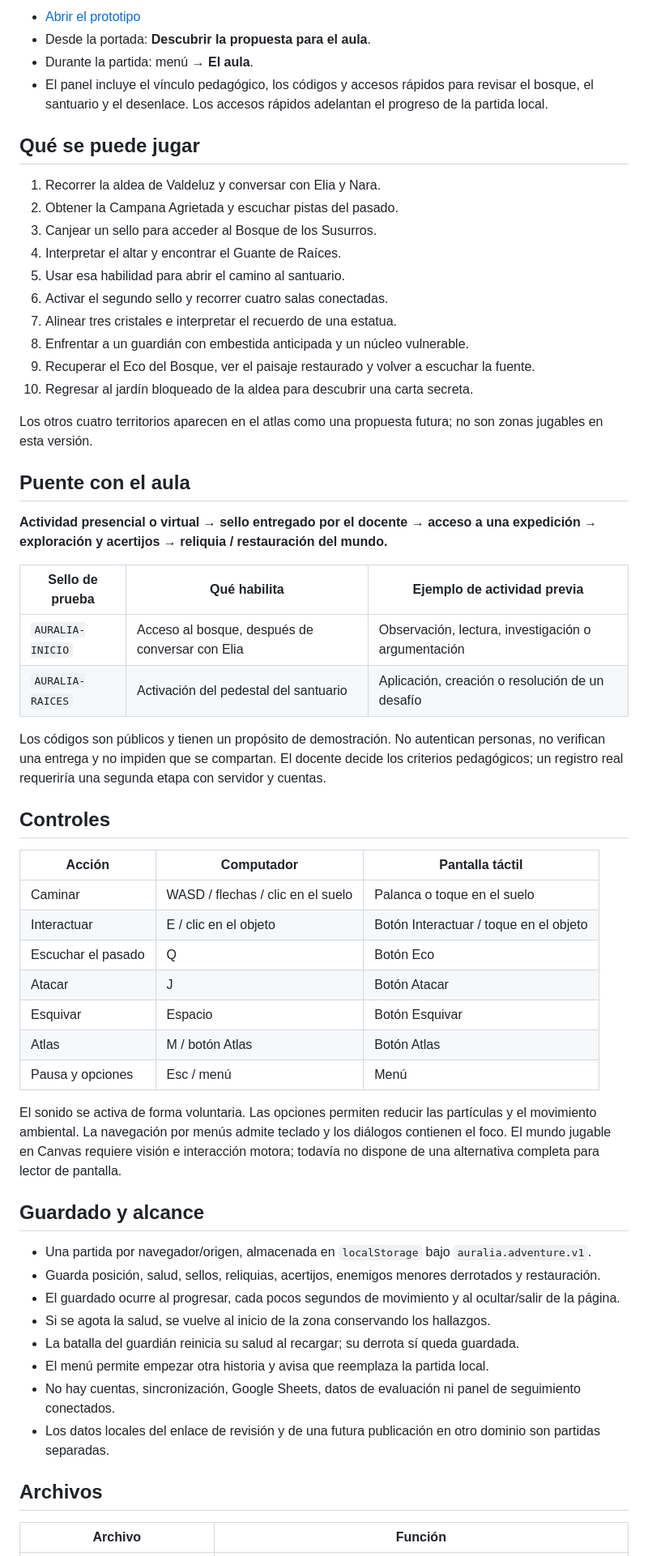
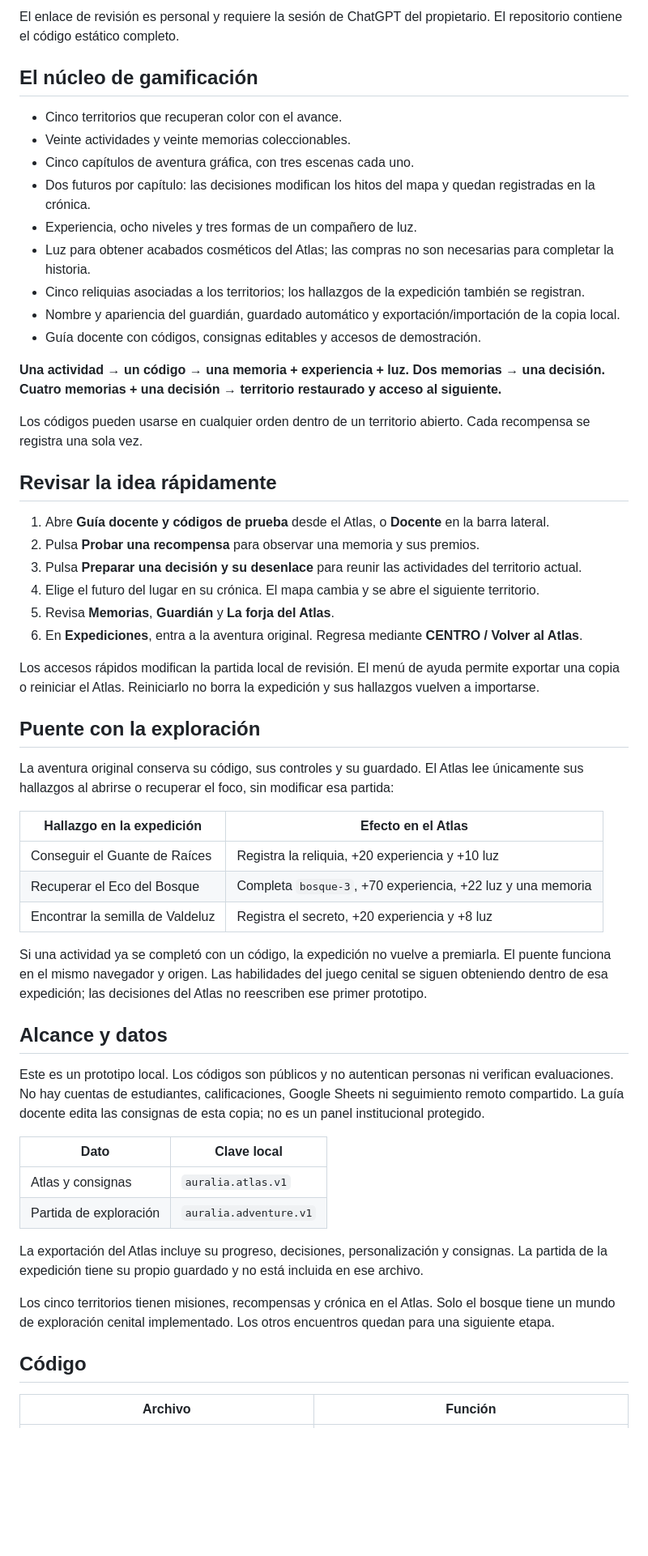
Before and after one commit to nespinozagonzalez-hub/Ecos-de-auralia, a Markdown page: README.md, the part around one of its changes. Shown at 81% size. Rendered like a GitHub page; blank space fills up the shorter version.

Commit message:
feat: crear Atlas de Ecos como núcleo narrativo y conectar expediciones independientes

```diff
--- a/README.md
+++ b/README.md
@@ -12,61 +16,59 @@ Creado para Nicolás Espinoza / GamiAula. La dirección visual combina bosques i
 
-- [Abrir el prototipo](https://ecos-de-auralia.nico-ergo.chatgpt.site)
-- Desde la portada: **Descubrir la propuesta para el aula**.
-- Durante la partida: menú → **El aula**.
-- El panel incluye el vínculo pedagógico, los códigos y accesos rápidos para revisar el bosque, el santuario y el desenlace. Los accesos rápidos adelantan el progreso de la partida local.
+El enlace de revisión es personal y requiere la sesión de ChatGPT del propietario. El repositorio contiene el código estático completo.
 
-## Qué se puede jugar
+## El núcleo de gamificación
 
-1. Recorrer la aldea de Valdeluz y conversar con Elia y Nara.
-2. Obtener la Campana Agrietada y escuchar pistas del pasado.
-3. Canjear un sello para acceder al Bosque de los Susurros.
-4. Interpretar el altar y encontrar el Guante de Raíces.
-5. Usar esa habilidad para abrir el camino al santuario.
-6. Activar el segundo sello y recorrer cuatro salas conectadas.
-7. Alinear tres cristales e interpretar el recuerdo de una estatua.
-8. Enfrentar a un guardián con embestida anticipada y un núcleo vulnerable.
-9. Recuperar el Eco del Bosque, ver el paisaje restaurado y volver a escuchar la fuente.
-10. Regresar al jardín bloqueado de la aldea para descubrir una carta secreta.
+- Cinco territorios que recuperan color con el avance.
+- Veinte actividades y veinte memorias coleccionables.
+- Cinco capítulos de aventura gráfica, con tres escenas cada uno.
+- Dos futuros por capítulo: las decisiones modifican los hitos del mapa y quedan registradas en la crónica.
+- Experiencia, ocho niveles y tres formas de un compañero de luz.
+- Luz para obtener acabados cosméticos del Atlas; las compras no son necesarias para completar la historia.
+- Cinco reliquias asociadas a los territorios; los hallazgos de la expedición también se registran.
+- Nombre y apariencia del guardián, guardado automático y exportación/importación de la copia local.
+- Guía docente con códigos, consignas editables y accesos de demostración.
 
-Los otros cuatro territorios aparecen en el atlas como una propuesta futura; no son zonas jugables en esta versión.
+**Una actividad → un código → una memoria + experiencia + luz. Dos memorias → una decisión. Cuatro memorias + una decisión → territorio restaurado y acceso al siguiente.**
 
-## Puente con el aula
+Los códigos pueden usarse en cualquier orden dentro de un territorio abierto. Cada recompensa se registra una sola vez.
 
-**Actividad presencial o virtual → sello entregado por el docente → acceso a una expedición → exploración y acertijos → reliquia / restauración del mundo.**
+## Revisar la idea rápidamente
 
-| Sello de prueba | Qué habilita | Ejemplo de actividad previa |
-| --- | --- | --- |
-| `AURALIA-INICIO` | Acceso al bosque, después de conversar con Elia | Observación, lectura, investigación o argumentación |
-| `AURALIA-RAICES` | Activación del pedestal del santuario | Aplicación, creación o resolución de un desafío |
+1. Abre **Guía docente y códigos de prueba** desde el Atlas, o **Docente** en la barra lateral.
+2. Pulsa **Probar una recompensa** para observar una memoria y sus premios.
+3. Pulsa **Preparar una decisión y su desenlace** para reunir las actividades del territorio actual.
+4. Elige el futuro del lugar en su crónica. El mapa cambia y se abre el siguiente territorio.
+5. Revisa **Memorias**, **Guardián** y **La forja del Atlas**.
+6. En **Expediciones**, entra a la aventura original. Regresa mediante **CENTRO / Volver al Atlas**.
 
-Los códigos son públicos y tienen un propósito de demostración. No autentican personas, no verifican una entrega y no impiden que se compartan. El docente decide los criterios pedagógicos; un registro real requeriría una segunda etapa con servidor y cuentas.
+Los accesos rápidos modifican la partida local de revisión. El menú de ayuda permite exportar una copia o reiniciar el Atlas. Reiniciarlo no borra la expedición y sus hallazgos vuelven a importarse.
 
-## Controles
+## Puente con la exploración
 
-| Acción | Computador | Pantalla táctil |
-| --- | --- | --- |
-| Caminar | WASD / flechas / clic en el suelo | Palanca o toque en el suelo |
-| Interactuar | E / clic en el objeto | Botón Interactuar / toque en el objeto |
-| Escuchar el pasado | Q | Botón Eco |
-| Atacar | J | Botón Atacar |
-| Esquivar | Espacio | Botón Esquivar |
-| Atlas | M / botón Atlas | Botón Atlas |
-| Pausa y opciones | Esc / menú | Menú |
+La aventura original conserva su código, sus controles y su guardado. El Atlas lee únicamente sus hallazgos al abrirse o recuperar el foco, sin modificar esa partida:
 
-El sonido se activa de forma voluntaria. Las opciones permiten reducir las partículas y el movimiento ambiental. La navegación por menús admite teclado y los diálogos contienen el foco. El mundo jugable en Canvas requiere visión e interacción motora; todavía no dispone de una alternativa completa para lector de pantalla.
+| Hallazgo en la expedición | Efecto en el Atlas |
+| --- | --- |
+| Conseguir el Guante de Raíces | Registra la reliquia, +20 experiencia y +10 luz |
+| Recuperar el Eco del Bosque | Completa `bosque-3`, +70 experiencia, +22 luz y una memoria |
+| Encontrar la semilla de Valdeluz | Registra el secreto, +20 experiencia y +8 luz |
 
-## Guardado y alcance
+Si una actividad ya se completó con un código, la expedición no vuelve a premiarla. El puente funciona en el mismo navegador y origen. Las habilidades del juego cenital se siguen obteniendo dentro de esa expedición; las decisiones del Atlas no reescriben ese primer prototipo.
 
-- Una partida por navegador/origen, almacenada en `localStorage` bajo `auralia.adventure.v1`.
-- Guarda posición, salud, sellos, reliquias, acertijos, enemigos menores derrotados y restauración.
-- El guardado ocurre al progresar, cada pocos segundos de movimiento y al ocultar/salir de la página.
-- Si se agota la salud, se vuelve al inicio de la zona conservando los hallazgos.
-- La batalla del guardián reinicia su salud al recargar; su derrota sí queda guardada.
-- El menú permite empezar otra historia y avisa que reemplaza la partida local.
-- No hay cuentas, sincronización, Google Sheets, datos de evaluación ni panel de seguimiento conectados.
-- Los datos locales del enlace de revisión y de una futura publicación en otro dominio son partidas separadas.
+## Alcance y datos
 
-## Archivos
+Este es un prototipo local. Los códigos son públicos y no autentican personas ni verifican evaluaciones. No hay cuentas de estudiantes, calificaciones, Google Sheets ni seguimiento remoto compartido. La guía docente edita las consignas de esta copia; no es un panel institucional protegido.
+
+| Dato | Clave local |
+| --- | --- |
+| Atlas y consignas | `auralia.atlas.v1` |
+| Partida de exploración | `auralia.adventure.v1` |
+
+La exportación del Atlas incluye su progreso, decisiones, personalización y consignas. La partida de la expedición tiene su propio guardado y no está incluida en ese archivo.
+
+Los cinco territorios tienen misiones, recompensas y crónica en el Atlas. Solo el bosque tiene un mundo de exploración cenital implementado. Los otros encuentros quedan para una siguiente etapa.
+
+## Código
 
 | Archivo | Función |
 | --- | --- |
```
Also changed, not shown: other parts of README.md (+21 -24 lines), docs/ATLAS.md (added, +57 -0 lines), docs/CODIGOS_ATLAS.md (added, +50 -0 lines), docs/PROPUESTA.md (+2 -0 lines), docs/VALIDACION.md (+22 -0 lines), docs/atlas-preview.jpg (added), 10 other files.
